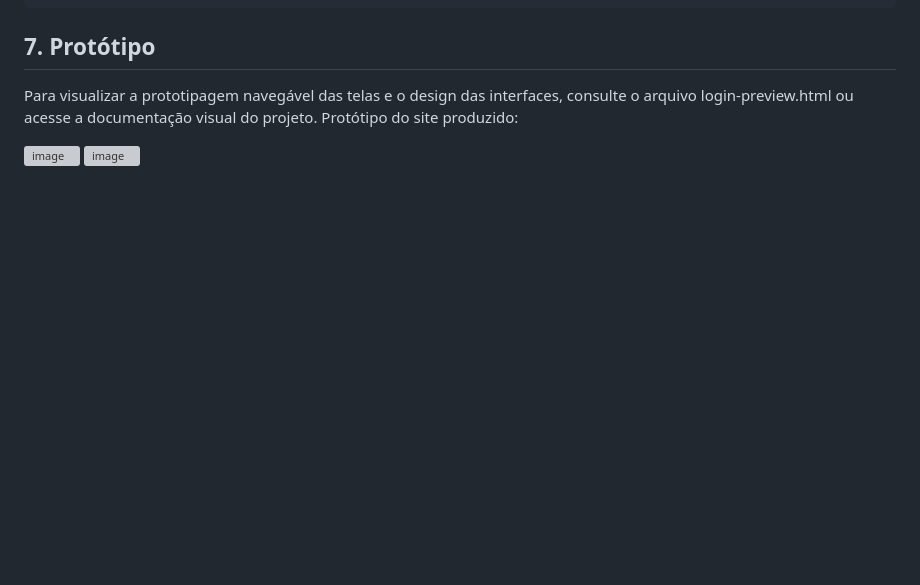
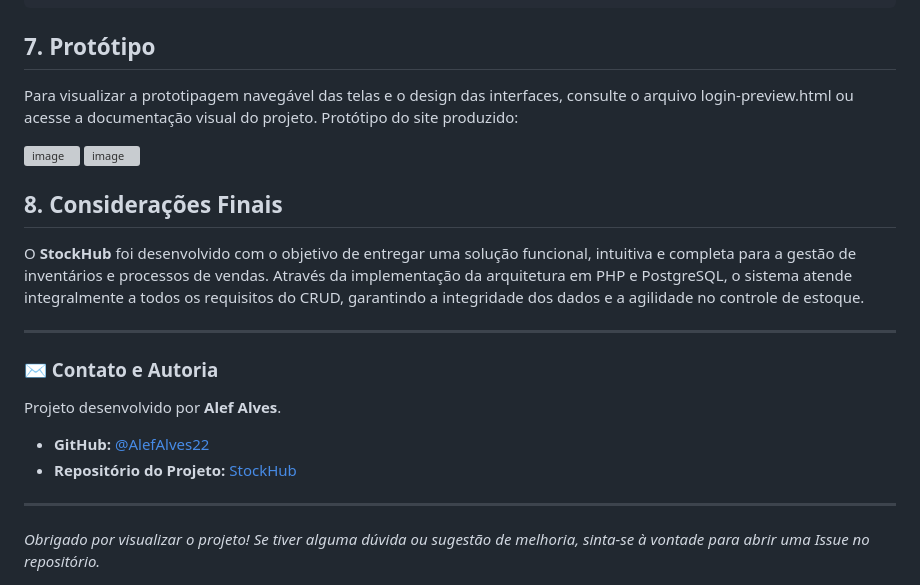
Before and after one commit to AlefAlves22/stockhub, a Markdown page: README.md, the part around the change. Rendered like a GitHub page; blank space fills up the shorter version; grey boxes are pictures that could not be loaded.

```diff
--- a/README.md
+++ b/README.md
@@ -351,3 +351,19 @@ Protótipo do site produzido:
 
 <img width="1510" height="716" alt="image" src="https://github.com/user-attachments/assets/cfdcba49-d1be-4c50-b1ab-4448037ddaae" />
 <img width="1459" height="798" alt="image" src="https://github.com/user-attachments/assets/a79f008d-95ac-4016-922f-bce76f356edd" />
+
+## 8. Considerações Finais
+
+O **StockHub** foi desenvolvido com o objetivo de entregar uma solução funcional, intuitiva e completa para a gestão de inventários e processos de vendas. Através da implementação da arquitetura em PHP e PostgreSQL, o sistema atende integralmente a todos os requisitos do CRUD, garantindo a integridade dos dados e a agilidade no controle de estoque.
+
+---
+
+### ✉️ Contato e Autoria
+
+Projeto desenvolvido por **Alef Alves**.
+
+* **GitHub:** [@AlefAlves22](https://github.com/AlefAlves22)
+* **Repositório do Projeto:** [StockHub](https://github.com/AlefAlves22/stockhub)
+
+---
+*Obrigado por visualizar o projeto! Se tiver alguma dúvida ou sugestão de melhoria, sinta-se à vontade para abrir uma Issue no repositório.*
```
